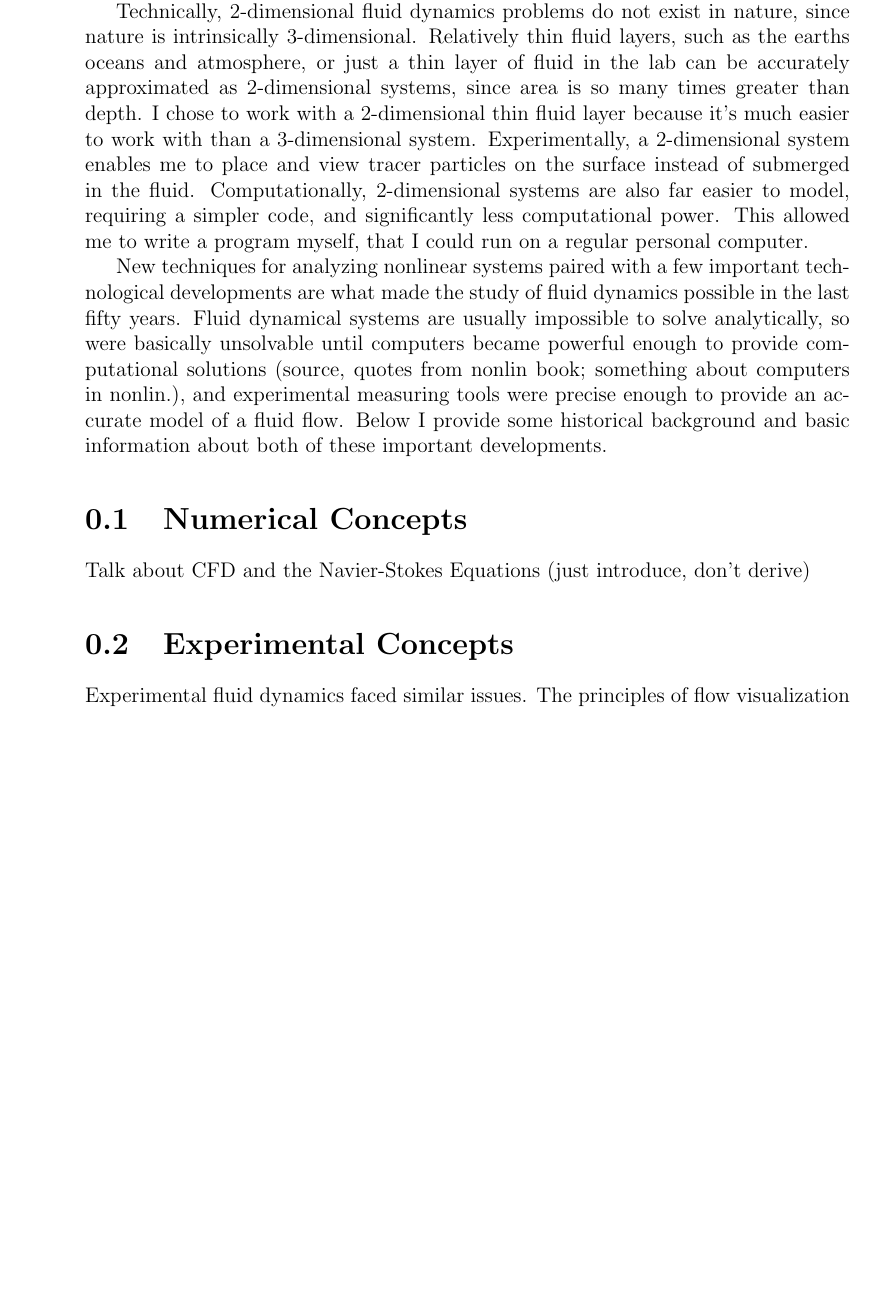
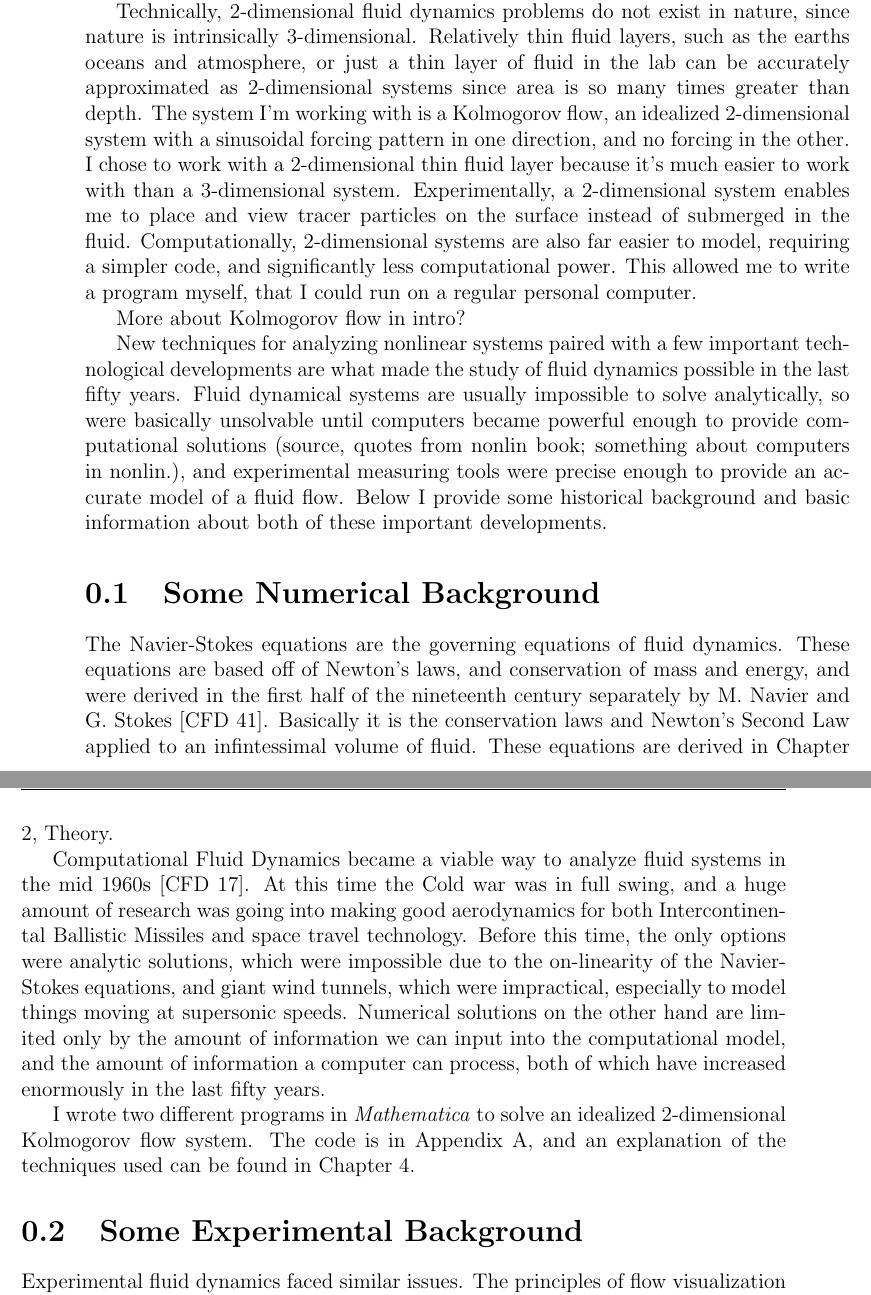
Before and after one commit to dborrero/Devon-s-Thesis---2D-Turbulence, a LaTeX thesis (Thesis/thesis.tex, which reads Thesis/introduction.tex): part of page 19 of 42 before the commit and two parts of pages 19 and 20 of 44 after it, the two joined at a grey line, cut so that both start at the same text, the shorter picture padded with empty space. Compiled offline with pdfLaTeX.

Commit message:
Update introduction.tex
Now with some numerical background.

```diff
--- a/Thesis/introduction.tex
+++ b/Thesis/introduction.tex
@@ -16,16 +16,23 @@
 
 	Fluid dynamics is an enormous, and relatively new branch of physics.  In addition to Physics, it's a field of interest for both Engineering and Mathematics.  Its applicability to both liquid and gas flows is useful in many Engineering problems, from aerodynamics to fluid cooling mechanisms [source!].  Fluid dynamical systems are also almost always nonlinear, making them interesting and incredibly difficult Mathematical problems.
 
-	Technically, 2-dimensional fluid dynamics problems do not exist in nature, since nature is intrinsically 3-dimensional.  Relatively thin fluid layers, such as the earths oceans and atmosphere, or just a thin layer of fluid in the lab can be accurately approximated as 2-dimensional systems, since area is so many times greater than depth.  I chose to work with a 2-dimensional thin fluid layer because it's much easier to work with than a 3-dimensional system.  Experimentally, a 2-dimensional system enables me to place and view tracer particles on the surface instead of submerged in the fluid.  Computationally, 2-dimensional systems are also far easier to model, requiring a simpler code, and  significantly less computational power.  This allowed me to write a program myself, that I could run on a regular personal computer.
+	Technically, 2-dimensional fluid dynamics problems do not exist in nature, since nature is intrinsically 3-dimensional.  Relatively thin fluid layers, such as the earths oceans and atmosphere, or just a thin layer of fluid in the lab can be accurately approximated as 2-dimensional systems since area is so many times greater than depth.  The system I'm working with is a Kolmogorov flow, an idealized 2-dimensional system with a sinusoidal forcing pattern in one direction, and no forcing in the other.  I chose to work with a 2-dimensional thin fluid layer because it's much easier to work with than a 3-dimensional system.  Experimentally, a 2-dimensional system enables me to place and view tracer particles on the surface instead of submerged in the fluid.  Computationally, 2-dimensional systems are also far easier to model, requiring a simpler code, and  significantly less computational power.  This allowed me to write a program myself, that I could run on a regular personal computer.
+
+	More about Kolmogorov flow in intro?
+
 
 	New techniques for analyzing nonlinear systems paired with a few important technological developments are what made the study of fluid dynamics possible in the last fifty years.  Fluid dynamical systems are usually impossible to solve analytically, so were basically unsolvable until computers became powerful enough to provide computational solutions (source, quotes from nonlin book; something about computers in nonlin.), and experimental measuring tools were precise enough to provide an accurate model of a fluid flow.  Below I provide some historical background and basic information about both of these important developments.
 
-\section{Numerical Concepts}
+\section{Some Numerical Background}
 
-Talk about CFD and the Navier-Stokes Equations (just introduce, don't derive)
+	The Navier-Stokes equations are the governing equations of fluid dynamics.  These equations are based off of Newton's laws, and conservation of mass and energy, and were derived in the first half of the nineteenth century separately by M. Navier and G. Stokes [CFD 41].  Basically it is the conservation laws and Newton's Second Law applied to an infintessimal volume of fluid.  These equations are derived in Chapter 2, Theory.
+
+	Computational Fluid Dynamics became a viable way to analyze fluid systems in the mid 1960s [CFD 17].  At this time the Cold war was in full swing, and a huge amount of research was going into making good aerodynamics for both Intercontinental Ballistic Missiles and space travel technology.  Before this time, the only options were analytic solutions, which were impossible due to the on-linearity of the Navier-Stokes equations, and giant wind tunnels, which were impractical, especially to model things moving at supersonic speeds.  Numerical solutions on the other hand are limited only by the amount of information we can input into the computational model, and the amount of information a computer can process, both of which have increased enormously in the last fifty years.
+
+	I wrote two different programs in \textit{Mathematica} to solve an idealized 2-dimensional Kolmogorov flow system.  The code is in Appendix A, and an explanation of the techniques used can be found in Chapter 4.
 
 
-\section{Experimental Concepts}
+\section{Some Experimental Background}
 
 	Experimental fluid dynamics faced similar issues.  The principles of flow visualization through Particle Image Velocimetry have been around since the early twentieth century, when Ludwig Prandtl observed mica particles on the surface of a flowing fluid [PIV p2].  Although this did allow him to visualize the patterns in a moving fluid, techniques for extracting quantitative data didn’t emerge until much later.  Advanced optics such as lasers and florescent particles created bright and easily imaged particles.  Better resolution and high-speed cameras allowed these images to be accurately captured.  Finally, better computer software enabled huge amounts of this data to be analyzed simultaneously.  The Von Karman Institute in Brussels first developed these techniques in the early 1980s[PIV 11-13].
 
```
Also changed, not shown: Thesis/introduction.tex (2 more changed lines).
